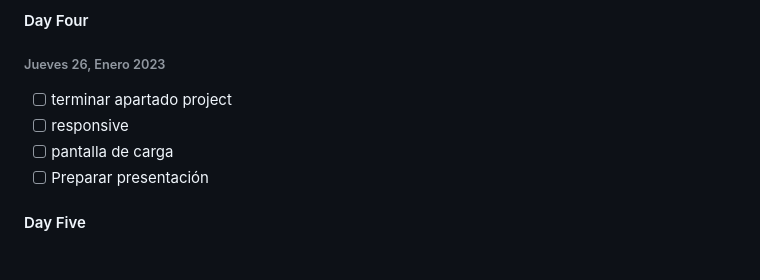
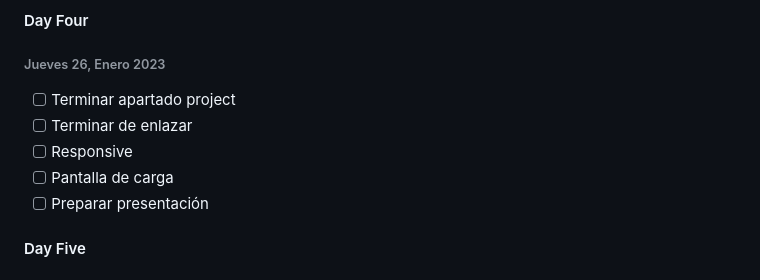
Before and after one commit to rubengargu/midterm-ironhack, a Markdown page: README.md, the part around the change. GitHub-like rendering.

```diff
--- a/README.md
+++ b/README.md
@@ -161,9 +161,10 @@ En resumen, la sección "construido con" es una excelente manera de brindar a lo
 
 ###### Jueves 26, Enero 2023
 
-- [ ] terminar apartado project
-- [ ] responsive
-- [ ] pantalla de carga
+- [ ] Terminar apartado project
+- [ ] Terminar de enlazar
+- [ ] Responsive
+- [ ] Pantalla de carga
 - [ ] Preparar presentación
 
 #### Day Five
```
